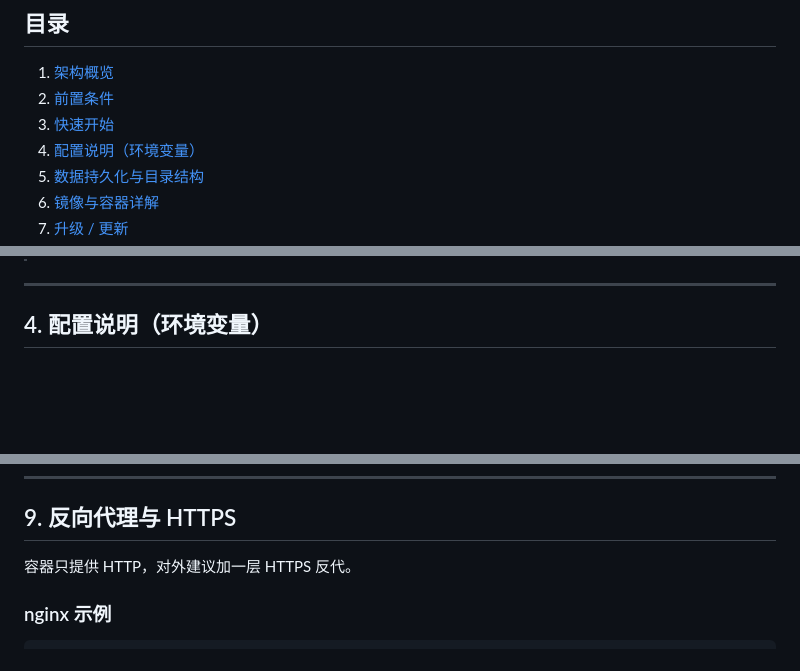
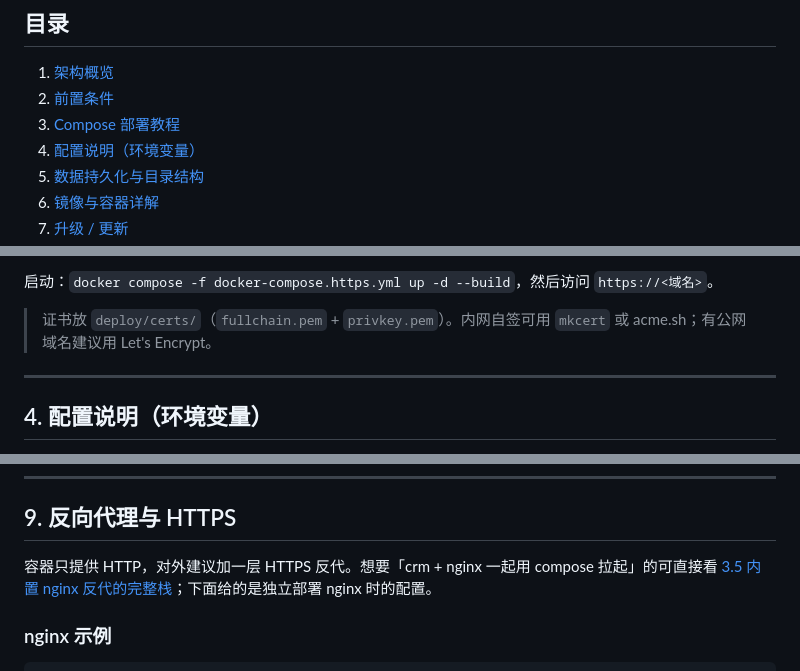
Before and after one commit to st1341815/HVAccRM, a Markdown page: docs/Docker部署指南.md, 3 parts joined by grey strips. Drawn GitHub-style; blank space fills up the shorter version.

Commit message:
docs: Docker 部署指南补充 Compose 部署教程与完整代码

```diff
--- a/docs/Docker部署指南.md
+++ b/docs/Docker部署指南.md
@@ -9,7 +9,7 @@
 
 1. [架构概览](#1-架构概览)
 2. [前置条件](#2-前置条件)
-3. [快速开始](#3-快速开始)
+3. [Compose 部署教程](#3-compose-部署教程)
 4. [配置说明（环境变量）](#4-配置说明环境变量)
 5. [数据持久化与目录结构](#5-数据持久化与目录结构)
 6. [镜像与容器详解](#6-镜像与容器详解)
@@ -80,3 +247,6 @@ curl -s http://127.0.0.1:8090/health
+启动：`docker compose -f docker-compose.https.yml up -d --build`，然后访问 `https://<域名>`。
+
+> 证书放 `deploy/certs/`（`fullchain.pem` + `privkey.pem`）。内网自签可用 `mkcert` 或 acme.sh；有公网域名建议用 Let's Encrypt。
 
 ---
 
@@ -224,7 +394,7 @@ docker compose up -d
 
 ## 9. 反向代理与 HTTPS
 
-容器只提供 HTTP，对外建议加一层 HTTPS 反代。
+容器只提供 HTTP，对外建议加一层 HTTPS 反代。想要「crm + nginx 一起用 compose 拉起」的可直接看 [3.5 内置 nginx 反代的完整栈](#35-变体内置-nginx-反代的完整栈https)；下面给的是独立部署 nginx 时的配置。
 
 ### nginx 示例
 
```
Also changed, not shown: other parts of docs/Docker部署指南.md (+186 -19 lines).
